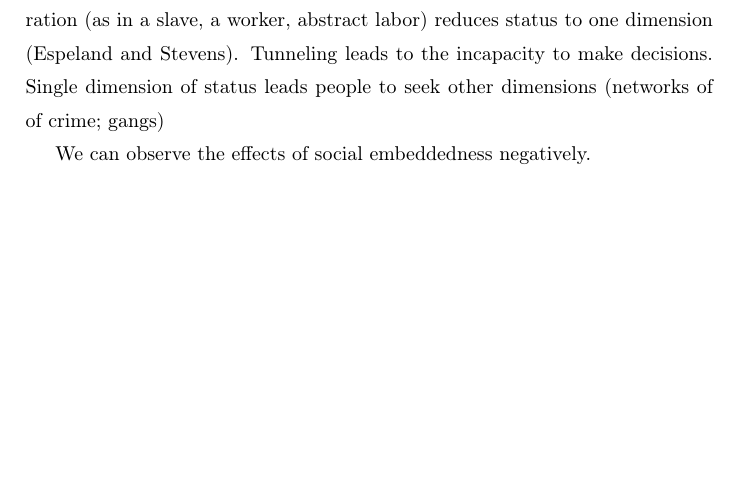
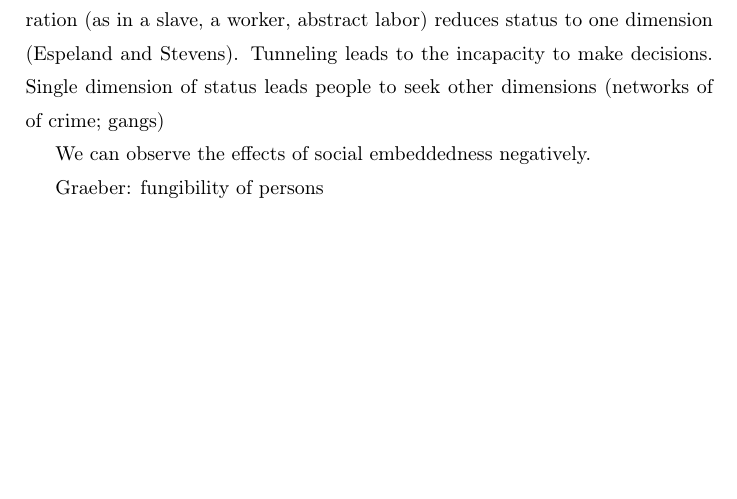
Before and after one commit to suresh-naidu/Behaviorial-Freedom, a LaTeX paper (outline.tex): part of page 2 of 2, cut so that both start at the same text. Compiled offline with pdfLaTeX.

Commit message:
Update outline.tex

```diff
--- a/outline.tex
+++ b/outline.tex
@@ -66,7 +66,7 @@ Economics
 
  We can observe the effects of social embeddedness negatively.
 
-
+ Graeber: fungibility of persons
 
 \end{document}
 
```
